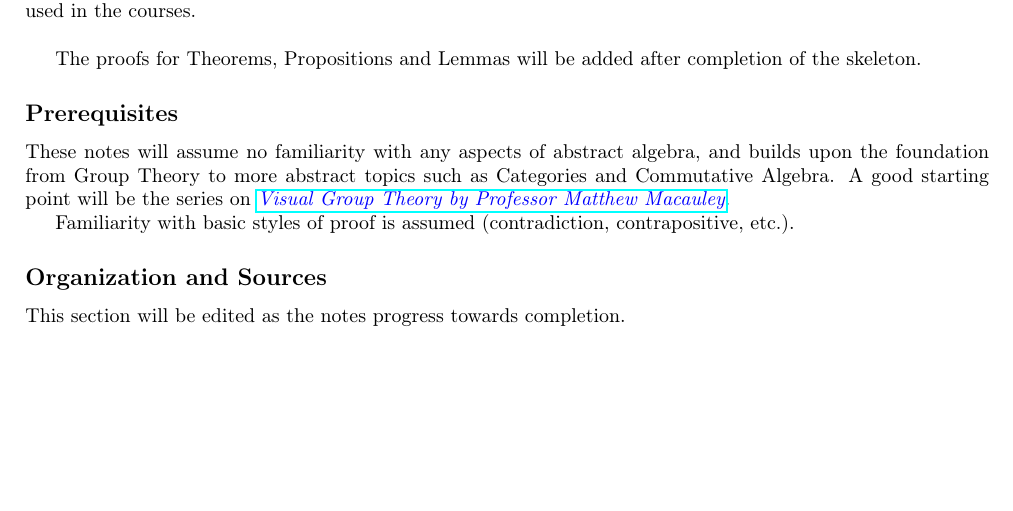
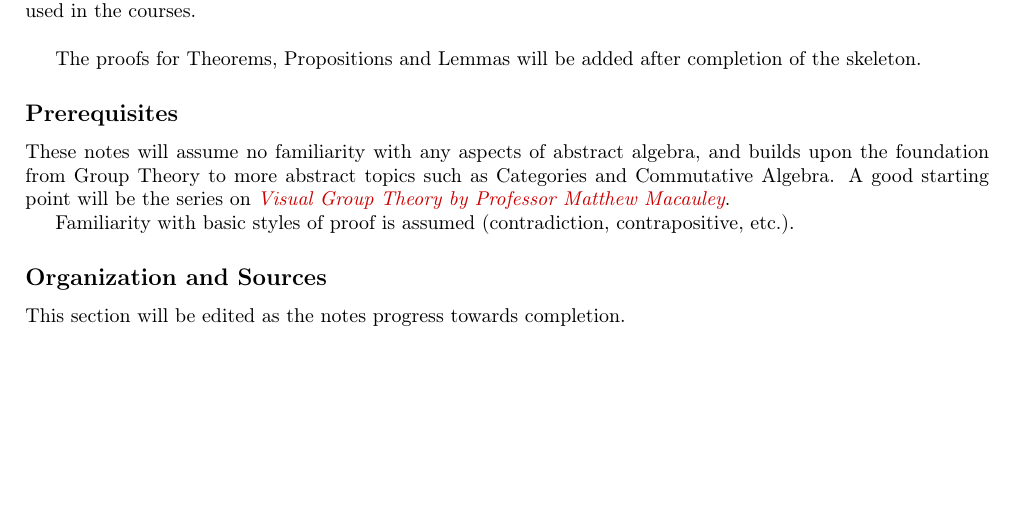
Before and after one commit to lixuanguang/algebra, a LaTeX document (algebra.tex): part of page 1 of 38, cut so that both start at the same text. Compiled offline with pdfLaTeX.

Commit message:
Some adjustments to references

```diff
--- a/algebra.tex
+++ b/algebra.tex
@@ -6,6 +6,14 @@
 \usepackage[margin=2cm,foot=1cm]{geometry}
 \usepackage[T1]{fontenc}
 \usepackage{hyperref}
+
+\hypersetup{
+	colorlinks,
+	linkcolor={blue!80!black},
+	citecolor={green!80!black},
+	urlcolor={red!80!black}
+}
+
 
 % Used to set numbering of the content
 \setcounter{tocdepth}{2}
```
